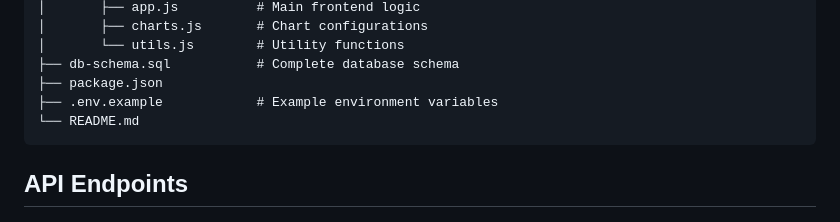
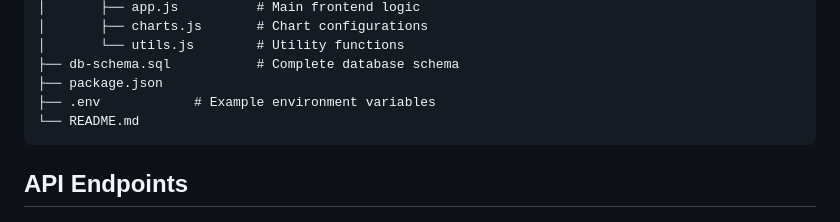
Before and after one commit to Laiba-Kanwal-04/digital-wallet-app, a Markdown page: README.md, the part around the change. Drawn GitHub-style.

Commit message:
Rename .env.example to .env in README

````diff
--- a/README.md
+++ b/README.md
@@ -123,7 +123,7 @@ digital-wallet-app/
 │       └── utils.js        # Utility functions
 ├── db-schema.sql           # Complete database schema
 ├── package.json
-├── .env.example            # Example environment variables
+├── .env            # Example environment variables
 └── README.md
 ```
 
````
